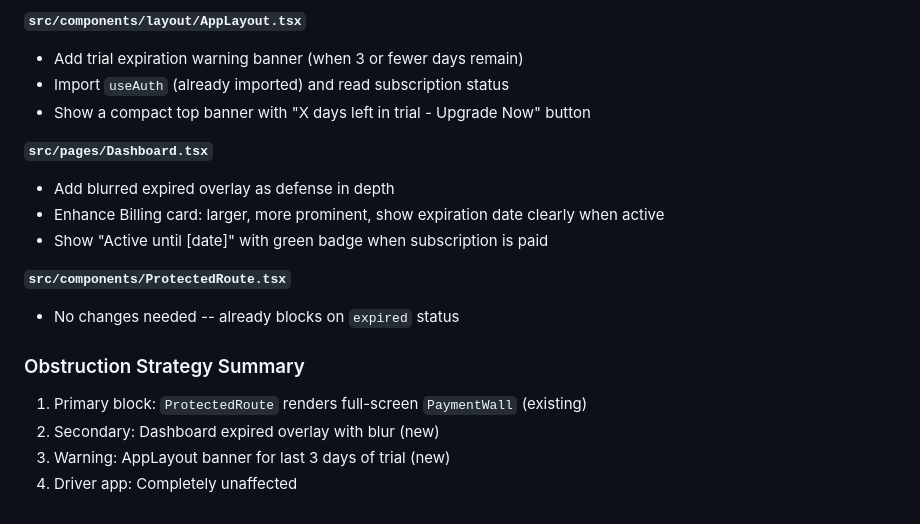
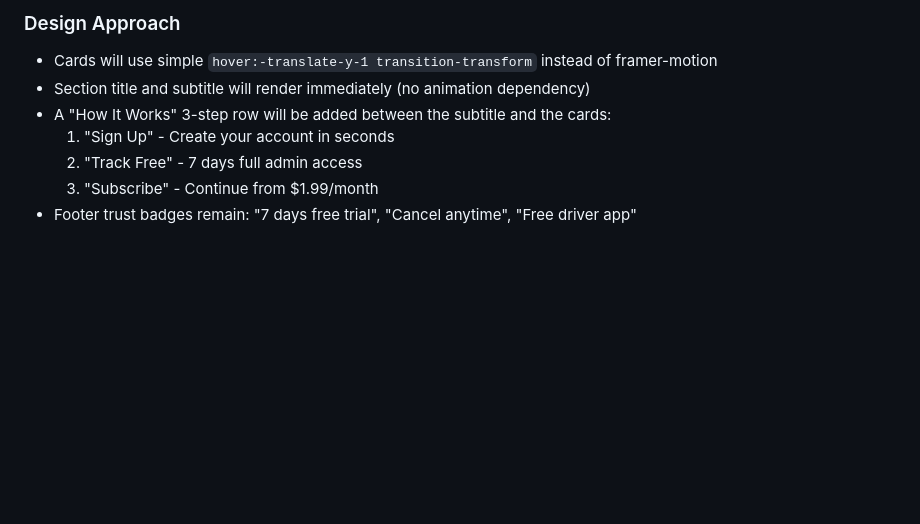
Before and after one commit to legalcliqueltd-dev/gobo-fleet-mate, a Markdown page: .lovable/plan.md, the part around one of its changes. Rendered like a GitHub page; blank space fills up the shorter version.

```diff
--- a/.lovable/plan.md
+++ b/.lovable/plan.md
@@ -50,19 +61,9 @@
 
-**`src/components/layout/AppLayout.tsx`**
-- Add trial expiration warning banner (when 3 or fewer days remain)
-- Import `useAuth` (already imported) and read subscription status
-- Show a compact top banner with "X days left in trial - Upgrade Now" button
-
-**`src/pages/Dashboard.tsx`**
-- Add blurred expired overlay as defense in depth
-- Enhance Billing card: larger, more prominent, show expiration date clearly when active
-- Show "Active until [date]" with green badge when subscription is paid
-
-**`src/components/ProtectedRoute.tsx`**
-- No changes needed -- already blocks on `expired` status
-
-### Obstruction Strategy Summary
-1. Primary block: `ProtectedRoute` renders full-screen `PaymentWall` (existing)
-2. Secondary: Dashboard expired overlay with blur (new)
-3. Warning: AppLayout banner for last 3 days of trial (new)
-4. Driver app: Completely unaffected
+### Design Approach
+- Cards will use simple `hover:-translate-y-1 transition-transform` instead of framer-motion
+- Section title and subtitle will render immediately (no animation dependency)
+- A "How It Works" 3-step row will be added between the subtitle and the cards:
+  1. "Sign Up" - Create your account in seconds
+  2. "Track Free" - 7 days full admin access
+  3. "Subscribe" - Continue from $1.99/month
+- Footer trust badges remain: "7 days free trial", "Cancel anytime", "Free driver app"
```
Also changed, not shown: other parts of .lovable/plan.md (+43 -32 lines).
